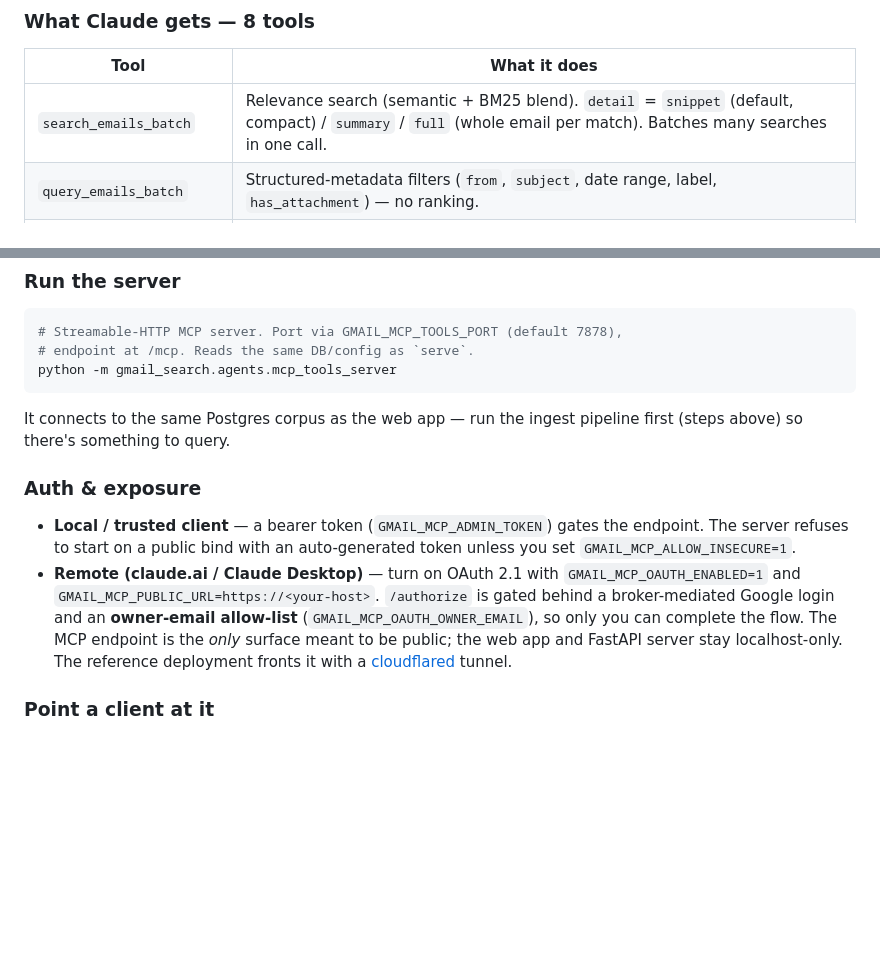
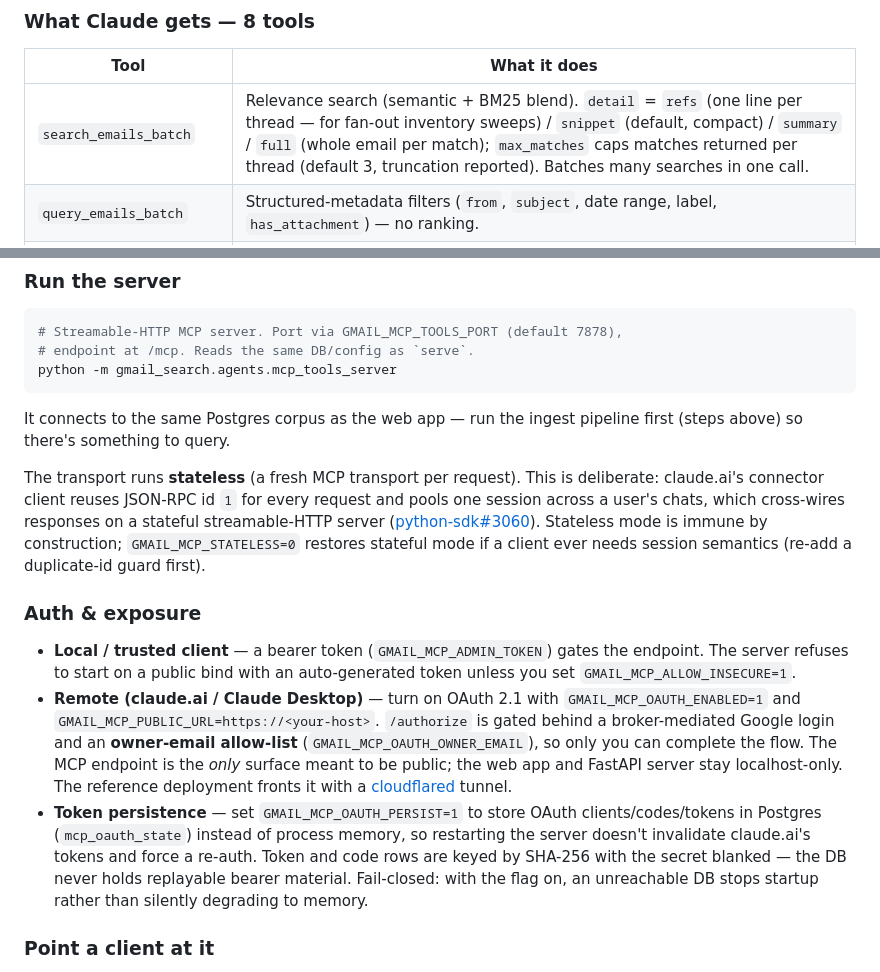
Before and after one commit to scottmsilver/gmail-search, a Markdown page: README.md, 2 parts joined by grey strips. Drawn GitHub-style; blank space fills up the shorter version.

Commit message:
docs: README — refs/max_matches search levels, stateless MCP transport, OAuth token persistence
Co-Authored-By: Claude Fable 5 <noreply@anthropic.com>

```diff
--- a/README.md
+++ b/README.md
@@ -122,7 +122,7 @@ Beyond the web app, Gmail Search exposes its retrieval engine as a [Model Contex
 
 | Tool | What it does |
 |------|--------------|
-| `search_emails_batch` | Relevance search (semantic + BM25 blend). `detail` = `snippet` (default, compact) / `summary` / `full` (whole email per match). Batches many searches in one call. |
+| `search_emails_batch` | Relevance search (semantic + BM25 blend). `detail` = `refs` (one line per thread — for fan-out inventory sweeps) / `snippet` (default, compact) / `summary` / `full` (whole email per match); `max_matches` caps matches returned per thread (default 3, truncation reported). Batches many searches in one call. |
 | `query_emails_batch` | Structured-metadata filters (`from`, `subject`, date range, label, `has_attachment`) — no ranking. |
 | `find_facts` | Enumerate **every** instance of an entity/attribute across the whole mailbox in one call (e.g. "all my account numbers", "every flight I've booked") from pre-mined atomic facts. |
 | `get_thread_batch` | Full message bodies + attachment manifest for many threads at once. |
@@ -143,10 +143,13 @@ python -m gmail_search.agents.mcp_tools_server
 
 It connects to the same Postgres corpus as the web app — run the ingest pipeline first (steps above) so there's something to query.
 
+The transport runs **stateless** (a fresh MCP transport per request). This is deliberate: claude.ai's connector client reuses JSON-RPC id `1` for every request and pools one session across a user's chats, which cross-wires responses on a stateful streamable-HTTP server ([python-sdk#3060](https://github.com/modelcontextprotocol/python-sdk/issues/3060)). Stateless mode is immune by construction; `GMAIL_MCP_STATELESS=0` restores stateful mode if a client ever needs session semantics (re-add a duplicate-id guard first).
+
 ### Auth & exposure
 
 - **Local / trusted client** — a bearer token (`GMAIL_MCP_ADMIN_TOKEN`) gates the endpoint. The server refuses to start on a public bind with an auto-generated token unless you set `GMAIL_MCP_ALLOW_INSECURE=1`.
 - **Remote (claude.ai / Claude Desktop)** — turn on OAuth 2.1 with `GMAIL_MCP_OAUTH_ENABLED=1` and `GMAIL_MCP_PUBLIC_URL=https://<your-host>`. `/authorize` is gated behind a broker-mediated Google login and an **owner-email allow-list** (`GMAIL_MCP_OAUTH_OWNER_EMAIL`), so only you can complete the flow. The MCP endpoint is the *only* surface meant to be public; the web app and FastAPI server stay localhost-only. The reference deployment fronts it with a [cloudflared](https://developers.cloudflare.com/cloudflare-one/connections/connect-networks/) tunnel.
+- **Token persistence** — set `GMAIL_MCP_OAUTH_PERSIST=1` to store OAuth clients/codes/tokens in Postgres (`mcp_oauth_state`) instead of process memory, so restarting the server doesn't invalidate claude.ai's tokens and force a re-auth. Token and code rows are keyed by SHA-256 with the secret blanked — the DB never holds replayable bearer material. Fail-closed: with the flag on, an unreachable DB stops startup rather than silently degrading to memory.
 
 ### Point a client at it
 
```
